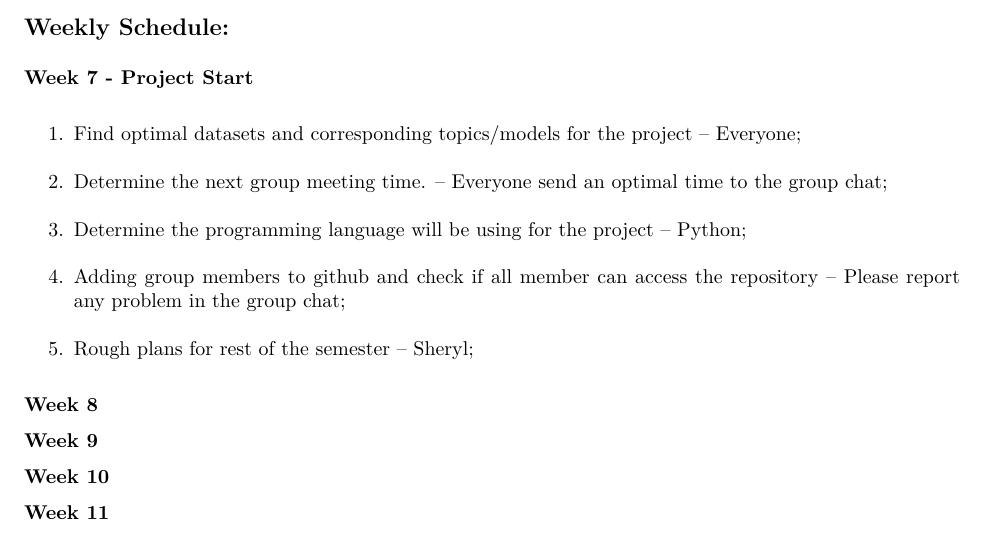
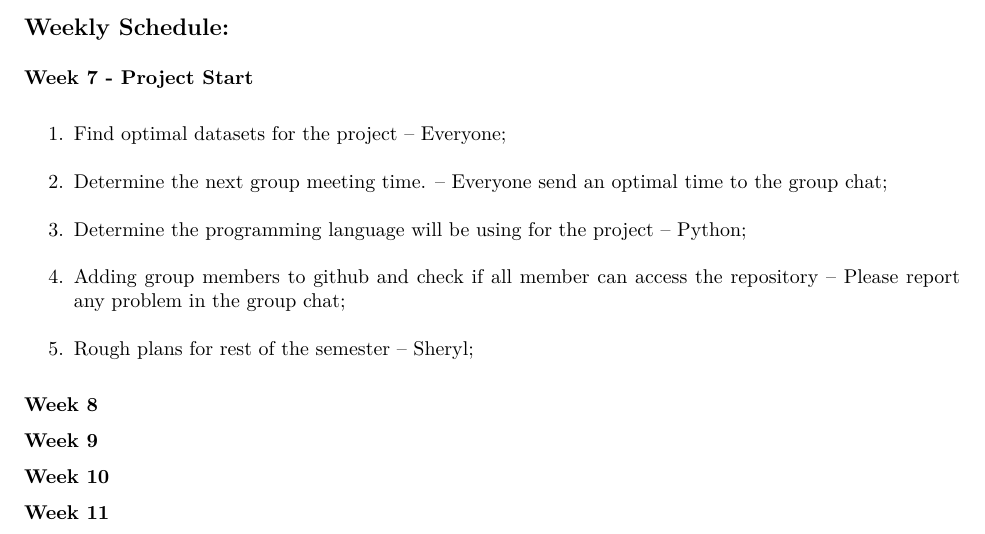
Before and after one commit to jinhong380/BIOSTAT625, an R Markdown document (Schedule.Rmd): part of page 2 of 2, cut so that both start at the same text. The pictures show the output file Schedule.pdf that the author committed with the source.

Commit message:
Revert "Changes made to the week's schedule"
This reverts commit 29c8b994516a13bda59bdb72eb76a1d1cbc71163.

```diff
--- a/Schedule.Rmd
+++ b/Schedule.Rmd
@@ -56,8 +56,7 @@ Week 7\
 
 **Week 7 - Project Start**
 
-1.  Find optimal datasets and corresponding topics/models for the
-    project -- Everyone;\
+1.  Find optimal datasets for the project -- Everyone;\
 2.  Determine the next group meeting time. -- Everyone send an optimal
     time to the group chat;\
 3.  Determine the programming language will be using for the project --
```
Also changed, not shown: Schedule.pdf, 1 other file.
